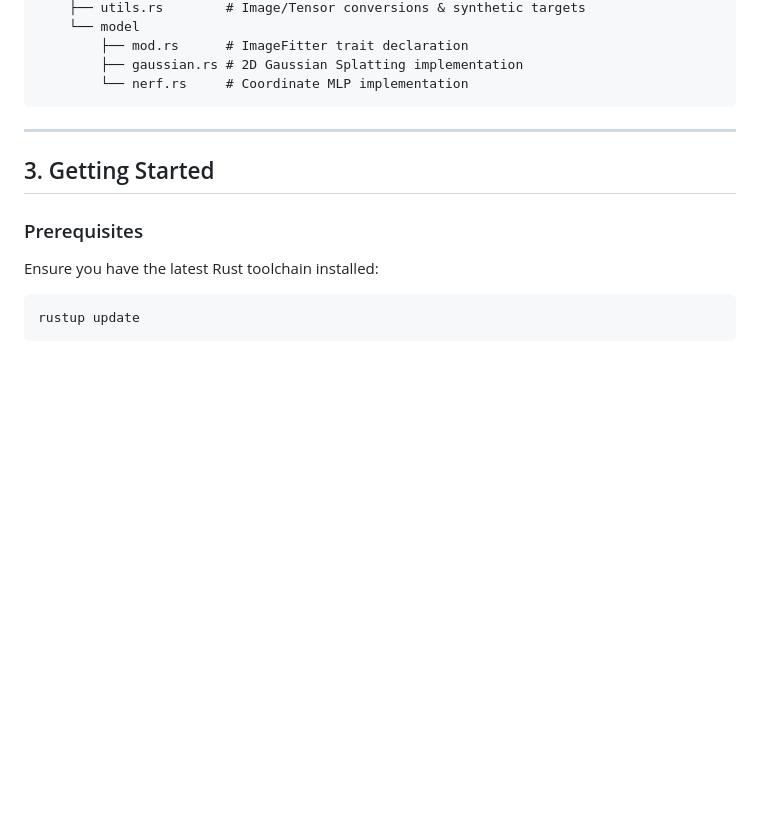
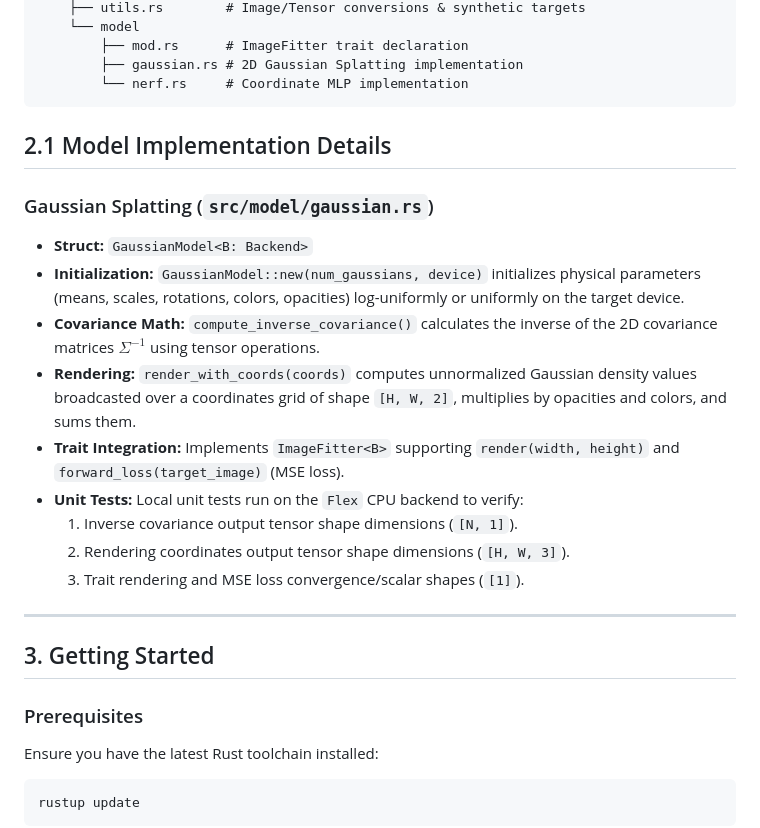
Before and after one commit to magikerwin/burn-nerf-guided-splats, a Markdown page: README.md, the part around the change. Drawn GitHub-style; blank space fills up the shorter version.

Commit message:
docs: update README.md with GaussianModel details and tests

````diff
--- a/README.md
+++ b/README.md
@@ -57,6 +57,18 @@ This vector is passed through a coordinate network (MLP) consisting of:
         ├── gaussian.rs # 2D Gaussian Splatting implementation
         └── nerf.rs     # Coordinate MLP implementation
 ```
+## 2.1 Model Implementation Details
+
+### Gaussian Splatting (`src/model/gaussian.rs`)
+*   **Struct:** `GaussianModel<B: Backend>`
+*   **Initialization:** `GaussianModel::new(num_gaussians, device)` initializes physical parameters (means, scales, rotations, colors, opacities) log-uniformly or uniformly on the target device.
+*   **Covariance Math:** `compute_inverse_covariance()` calculates the inverse of the 2D covariance matrices $\Sigma^{-1}$ using tensor operations.
+*   **Rendering:** `render_with_coords(coords)` computes unnormalized Gaussian density values broadcasted over a coordinates grid of shape `[H, W, 2]`, multiplies by opacities and colors, and sums them.
+*   **Trait Integration:** Implements `ImageFitter<B>` supporting `render(width, height)` and `forward_loss(target_image)` (MSE loss).
+*   **Unit Tests:** Local unit tests run on the `Flex` CPU backend to verify:
+    1. Inverse covariance output tensor shape dimensions (`[N, 1]`).
+    2. Rendering coordinates output tensor shape dimensions (`[H, W, 3]`).
+    3. Trait rendering and MSE loss convergence/scalar shapes (`[1]`).
 
 ---
 
````
